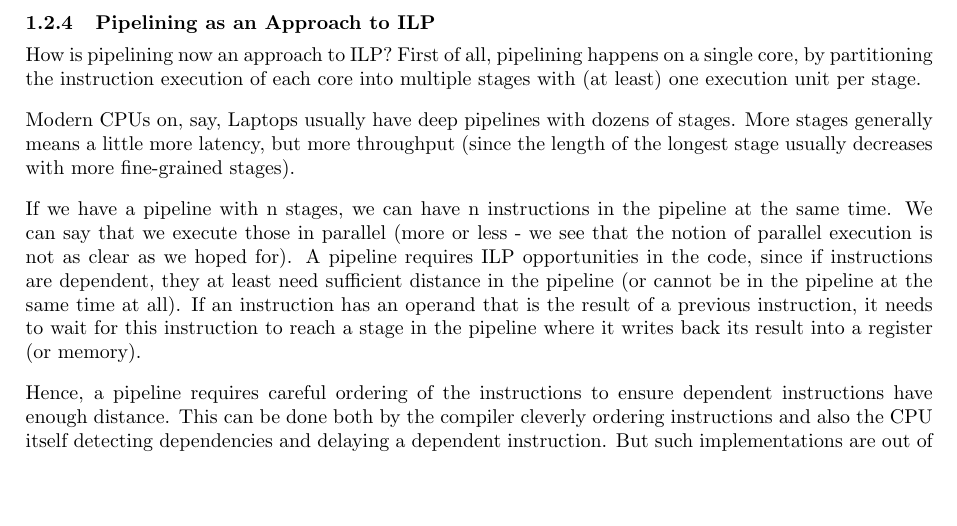
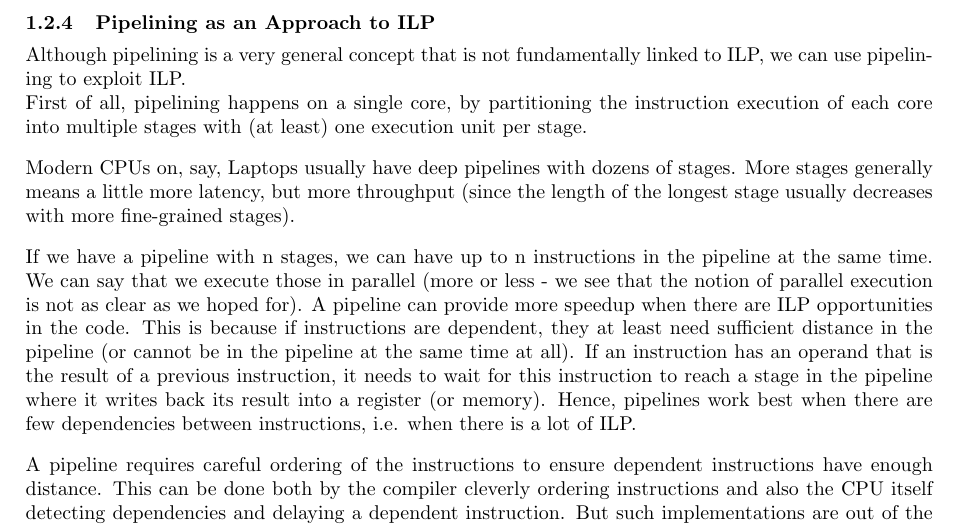
Before and after one commit to skehrli/ParallelProgrammingScript, a LaTeX document (3.ExploitParallelism.tex): part of page 4 of 7, cut so that both start at the same text, the shorter picture padded with empty space. Compiled offline with pdfLaTeX.

Commit message:
Change pipelining to exploit ILP to Nikolas suggestion.

```diff
--- a/3.ExploitParallelism.tex
+++ b/3.ExploitParallelism.tex
@@ -112,10 +112,11 @@ The pipeline is balanced again and the throughput is one element every 5 minutes
 In a CPU, we can for example have multiple ALUs or multiple memory units. Assuming decoding is a lot faster than computing a result, this would increase the throughput of the CPU pipeline.
 
 \subsubsection{Pipelining as an Approach to ILP}
-How is pipelining now an approach to ILP? First of all, pipelining happens on a single core, by partitioning the instruction execution of each core into multiple stages with (at least) one execution unit per stage.\\[3mm]
+Although pipelining is a very general concept that is not fundamentally linked to ILP, we can use pipelining to exploit ILP.\\
+First of all, pipelining happens on a single core, by partitioning the instruction execution of each core into multiple stages with (at least) one execution unit per stage.\\[3mm]
 Modern CPUs on, say, Laptops usually have deep pipelines with dozens of stages. More stages generally means a little more latency, but more throughput (since the length of the longest stage usually decreases with more fine-grained stages).\\[3mm]
-If we have a pipeline with n stages, we can have n instructions in the pipeline at the same time. We can say that we execute those in parallel (more or less - we see that the notion of parallel execution is not as clear as we hoped for). A pipeline requires ILP opportunities in the code, since if instructions are dependent, they at least need sufficient distance in the pipeline (or cannot be in the pipeline at the same time at all). If an instruction has an operand that is the result of a previous instruction, it needs to wait for this instruction to reach a stage in the pipeline where it writes back its result into a register (or memory).\\[3mm]
-Hence, a pipeline requires careful ordering of the instructions to ensure dependent instructions have enough distance. This can be done both by the compiler cleverly ordering instructions and also the CPU itself detecting dependencies and delaying a dependent instruction. But such implementations are out of the scope of this course.
+If we have a pipeline with n stages, we can have up to n instructions in the pipeline at the same time. We can say that we execute those in parallel (more or less - we see that the notion of parallel execution is not as clear as we hoped for). A pipeline can provide more speedup when there are ILP opportunities in the code. This is because if instructions are dependent, they at least need sufficient distance in the pipeline (or cannot be in the pipeline at the same time at all). If an instruction has an operand that is the result of a previous instruction, it needs to wait for this instruction to reach a stage in the pipeline where it writes back its result into a register (or memory). Hence, pipelines work best when there are few dependencies between instructions, i.e. when there is a lot of ILP.\\[3mm]
+A pipeline requires careful ordering of the instructions to ensure dependent instructions have enough distance. This can be done both by the compiler cleverly ordering instructions and also the CPU itself detecting dependencies and delaying a dependent instruction. But such implementations are out of the scope of this course.
 
 \subsection{Vectorization}
 \label{vectorization}
```
